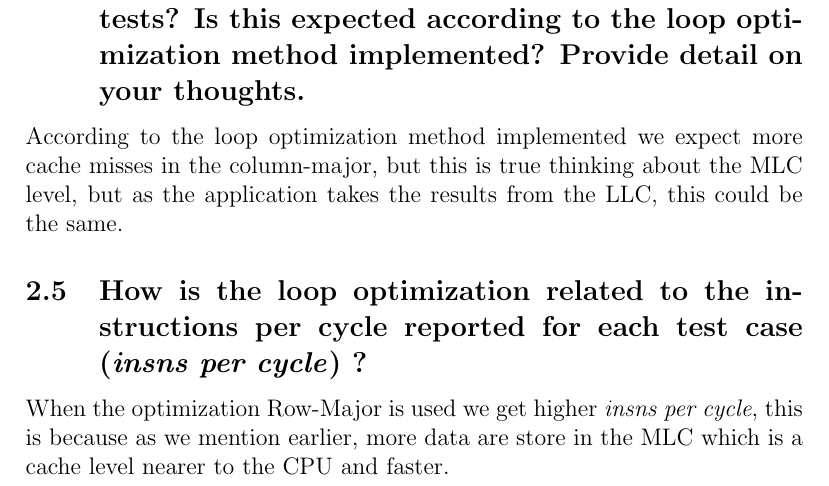
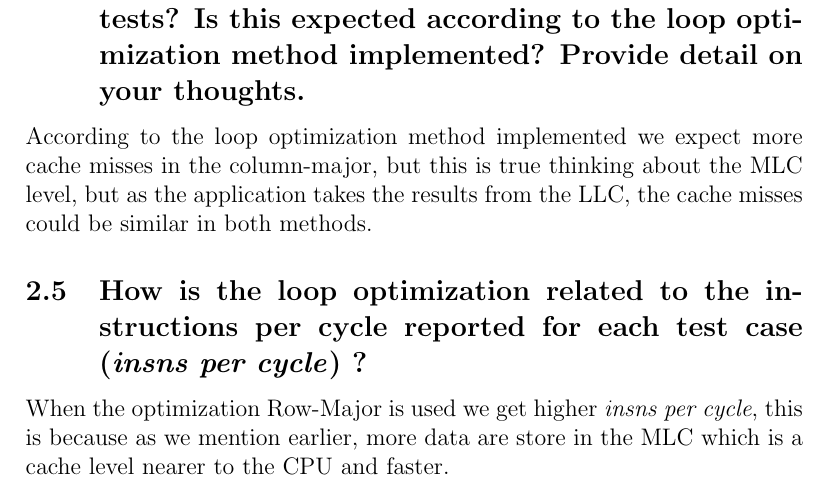
Before and after one commit to alguiord/jaguilar_embedded_2017, a LaTeX problem sheet (assignment_3/Doc/main.tex): part of page 3 of 3, cut so that both start at the same text. Compiled offline with pdfLaTeX.

Commit message:
Updating doc

```diff
--- a/assignment_3/Doc/main.tex
+++ b/assignment_3/Doc/main.tex
@@ -42,7 +42,7 @@ We see that the spacial locality principle does not only depends on  the kind of
 
 \subsection {Why do the cache misses are similar between both tests? Is this expected according to the loop optimization method implemented? Provide detail on your thoughts.}
 
-According to the loop optimization method implemented we expect more cache misses in the column-major, but this is true thinking about the MLC level, but as the application takes the results from the LLC, this could be the same.
+According to the loop optimization method implemented we expect more cache misses in the column-major, but this is true thinking about the MLC level, but as the application takes the results from the LLC, the cache misses could be similar in both methods.
 
 \subsection {How is the loop optimization related to the instructions per cycle reported for each test case (\textit{insns per cycle}) ?}
 
```
Also changed, not shown: assignment_3/Doc/assignment-3-cache.pdf.
